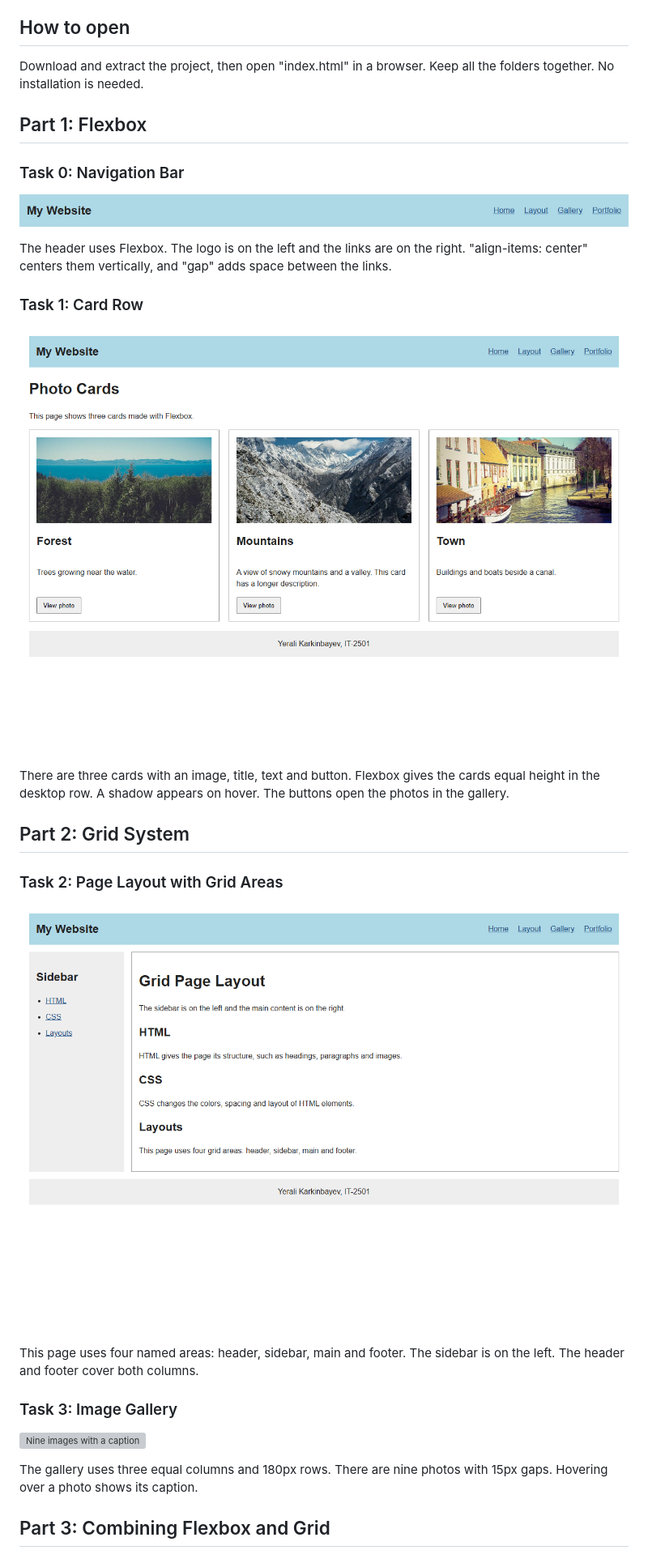
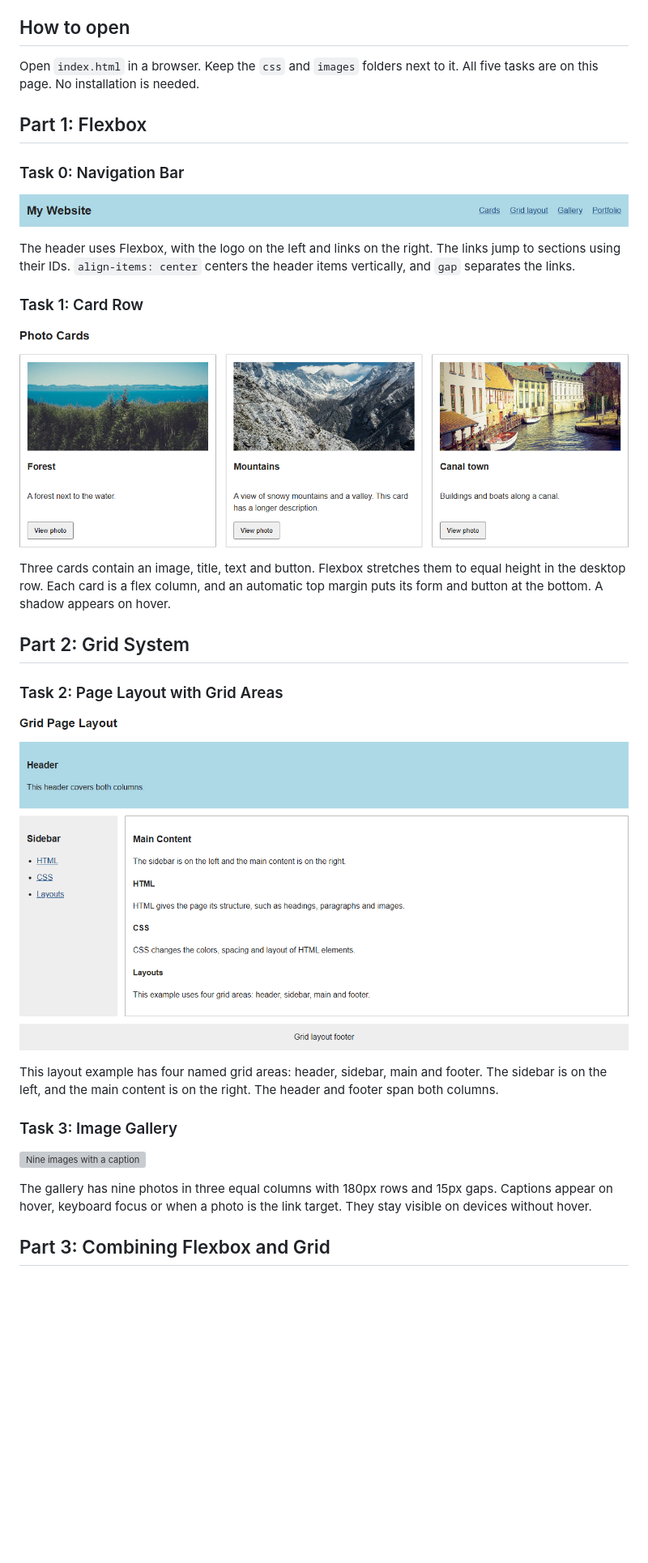
Before and after one commit to Eralyy/assigment2-Web-Tech, a Markdown page: README.md, the part around one of its changes. Shown at 81% size. Rendered like a GitHub page; pictures changed too: screenshots/task-0-navigation.png, screenshots/task-1-cards.png, screenshots/task-2-grid-layout.png; blank space fills up the shorter version; grey boxes are pictures that could not be loaded.

```diff
--- a/README.md
+++ b/README.md
@@ -6,7 +6,7 @@ Course: Web Technologies
 
 ## How to open
 
-Download and extract the project, then open "index.html" in a browser. Keep all the folders together. No installation is needed.
+Open `index.html` in a browser. Keep the `css` and `images` folders next to it. All five tasks are on this page. No installation is needed.
 
 ## Part 1: Flexbox
 
@@ -14,13 +14,13 @@ Download and extract the project, then open "index.html" in a browser. Keep all
 
 ![Navigation bar](screenshots/task-0-navigation.png)
 
-The header uses Flexbox. The logo is on the left and the links are on the right. "align-items: center" centers them vertically, and "gap" adds space between the links.
+The header uses Flexbox, with the logo on the left and links on the right. The links jump to sections using their IDs. `align-items: center` centers the header items vertically, and `gap` separates the links.
 
 ### Task 1: Card Row
 
 ![Three cards](screenshots/task-1-cards.png)
 
-There are three cards with an image, title, text and button. Flexbox gives the cards equal height in the desktop row. A shadow appears on hover. The buttons open the photos in the gallery.
+Three cards contain an image, title, text and button. Flexbox stretches them to equal height in the desktop row. Each card is a flex column, and an automatic top margin puts its form and button at the bottom. A shadow appears on hover.
 
 ## Part 2: Grid System
 
@@ -28,13 +28,13 @@ There are three cards with an image, title, text and button. Flexbox gives the c
 
 ![Grid layout](screenshots/task-2-grid-layout.png)
 
-This page uses four named areas: header, sidebar, main and footer. The sidebar is on the left. The header and footer cover both columns.
+This layout example has four named grid areas: header, sidebar, main and footer. The sidebar is on the left, and the main content is on the right. The header and footer span both columns.
 
 ### Task 3: Image Gallery
 
 ![Nine images with a caption](screenshots/task-3-gallery.png)
 
-The gallery uses three equal columns and 180px rows. There are nine photos with 15px gaps. Hovering over a photo shows its caption.
+The gallery has nine photos in three equal columns with 180px rows and 15px gaps. Captions appear on hover, keyboard focus or when a photo is the link target. They stay visible on devices without hover.
 
 ## Part 3: Combining Flexbox and Grid
 
```
Also changed, not shown: other parts of README.md (+11 -4 lines), screenshots/task-4-portfolio.png, 8 other files.
